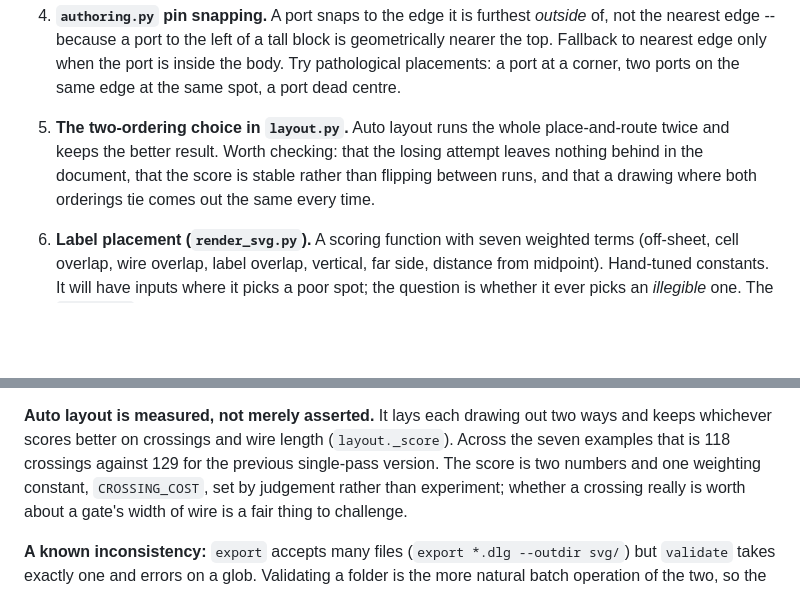
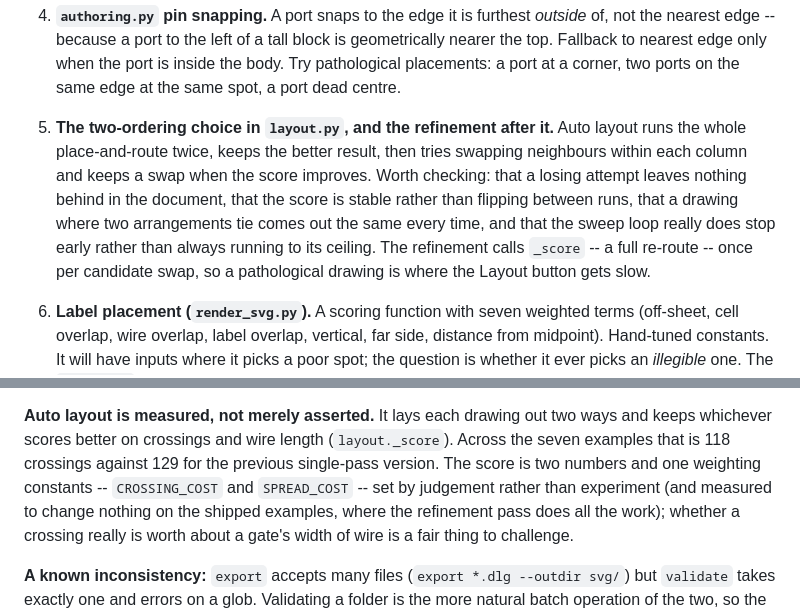
Before and after one commit to ssaurabh41/drawlogic, a Markdown page: REVIEW.md, 2 parts joined by grey strips. GitHub-like rendering; blank space fills up the shorter version.

```diff
--- a/REVIEW.md
+++ b/REVIEW.md
@@ -229,11 +229,16 @@ Ranked by where I would look first, with reasoning rather than a flat list.
    the port is inside the body. Try pathological placements: a port at a
    corner, two ports on the same edge at the same spot, a port dead centre.
 
-5. **The two-ordering choice in `layout.py`.** Auto layout runs the whole
-   place-and-route twice and keeps the better result. Worth checking: that
-   the losing attempt leaves nothing behind in the document, that the score
-   is stable rather than flipping between runs, and that a drawing where both
-   orderings tie comes out the same every time.
+5. **The two-ordering choice in `layout.py`, and the refinement after it.**
+   Auto layout runs the whole place-and-route twice, keeps the better result,
+   then tries swapping neighbours within each column and keeps a swap when the
+   score improves. Worth checking: that a losing attempt leaves nothing behind
+   in the document, that the score is stable rather than flipping between
+   runs, that a drawing where two arrangements tie comes out the same every
+   time, and that the sweep loop really does stop early rather than always
+   running to its ceiling. The refinement calls `_score` -- a full re-route --
+   once per candidate swap, so a pathological drawing is where the Layout
+   button gets slow.
 
 6. **Label placement (`render_svg.py`).** A scoring function with seven
    weighted terms (off-sheet, cell overlap, wire overlap, label overlap,
@@ -295,7 +300,9 @@ print to PDF from the browser.
 ways and keeps whichever scores better on crossings and wire length
 (`layout._score`). Across the seven examples that is 118 crossings against 129
 for the previous single-pass version. The score is two numbers and one
-weighting constant, `CROSSING_COST`, set by judgement rather than experiment;
+weighting constants -- `CROSSING_COST` and `SPREAD_COST` -- set by judgement
+rather than experiment (and measured to change nothing on the shipped
+examples, where the refinement pass does all the work);
 whether a crossing really is worth about a gate's width of wire is a fair
 thing to challenge.
 
```
Also changed, not shown: DOCUMENTATION.md (+25 -2 lines).
